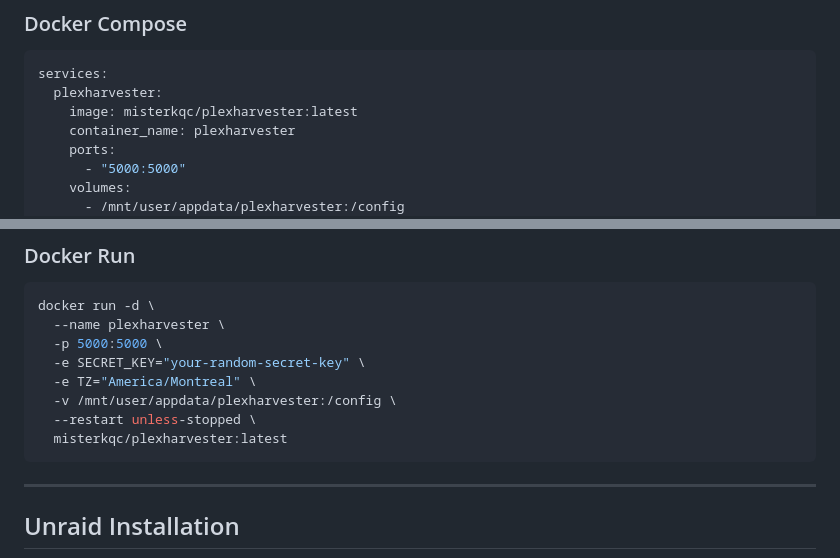
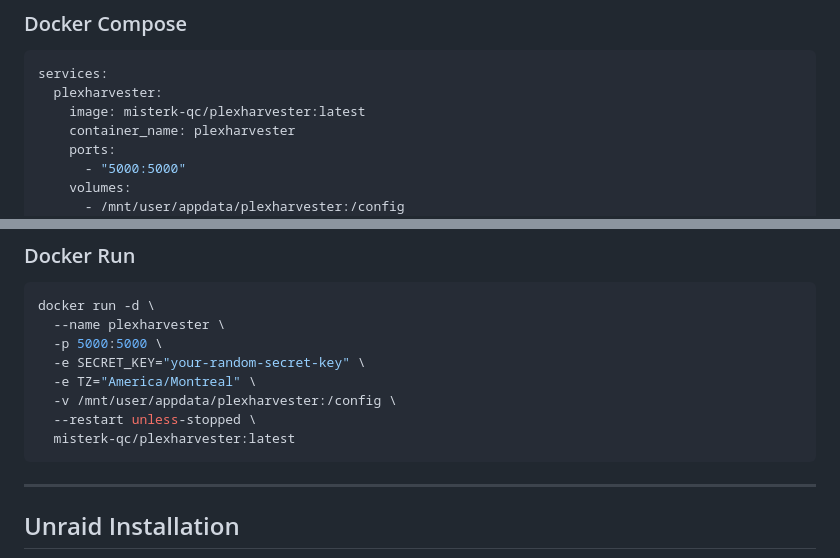
Before and after one commit to MisterK-Qc/plexharvester, a Markdown page: README.md, 2 parts joined by grey strips. GitHub-like rendering.

````diff
--- a/README.md
+++ b/README.md
@@ -28,7 +28,7 @@
 ```yaml
 services:
   plexharvester:
-    image: misterkqc/plexharvester:latest
+    image: misterk-qc/plexharvester:latest
     container_name: plexharvester
     ports:
       - "5000:5000"
@@ -52,7 +52,7 @@ docker run -d \
   -e TZ="America/Montreal" \
   -v /mnt/user/appdata/plexharvester:/config \
   --restart unless-stopped \
-  misterkqc/plexharvester:latest
+  misterk-qc/plexharvester:latest
 ```
 
 ---
````
Also changed, not shown: other parts of README.md (+2 -2 lines).
